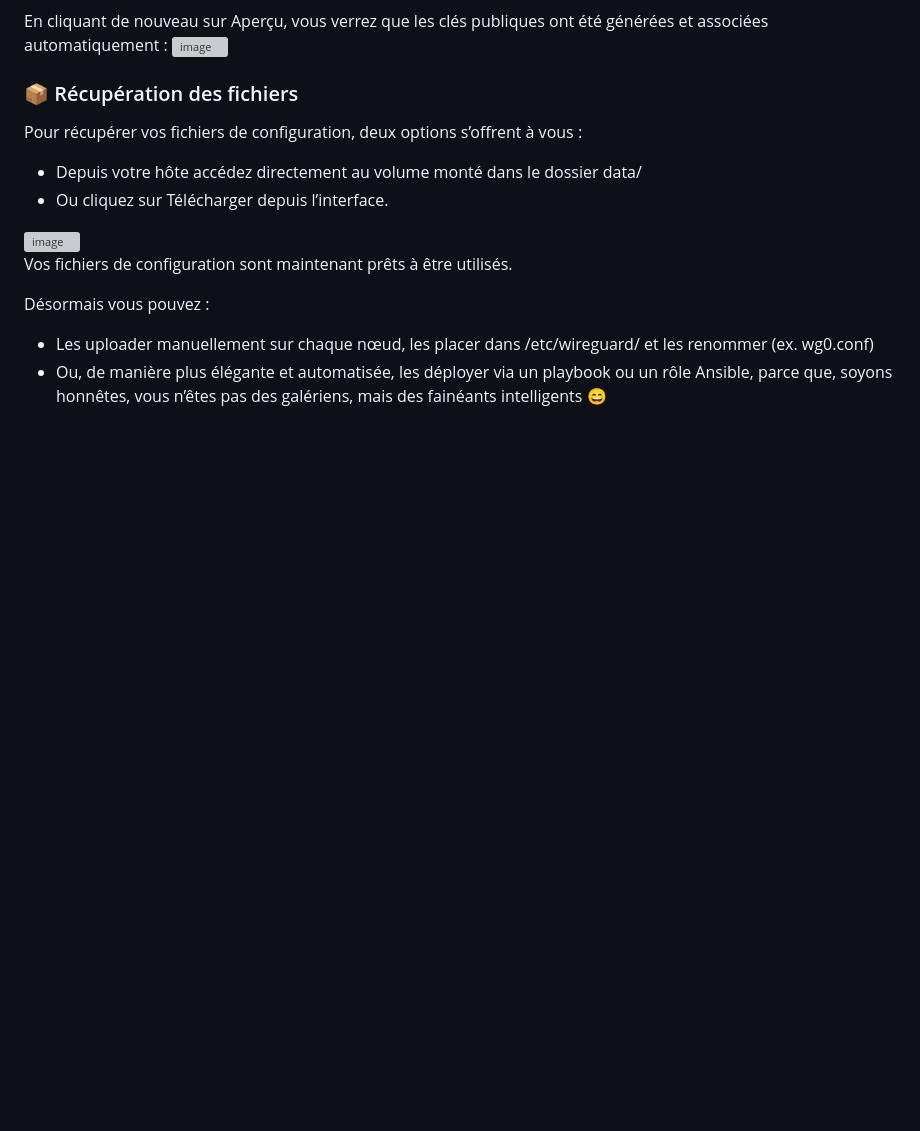
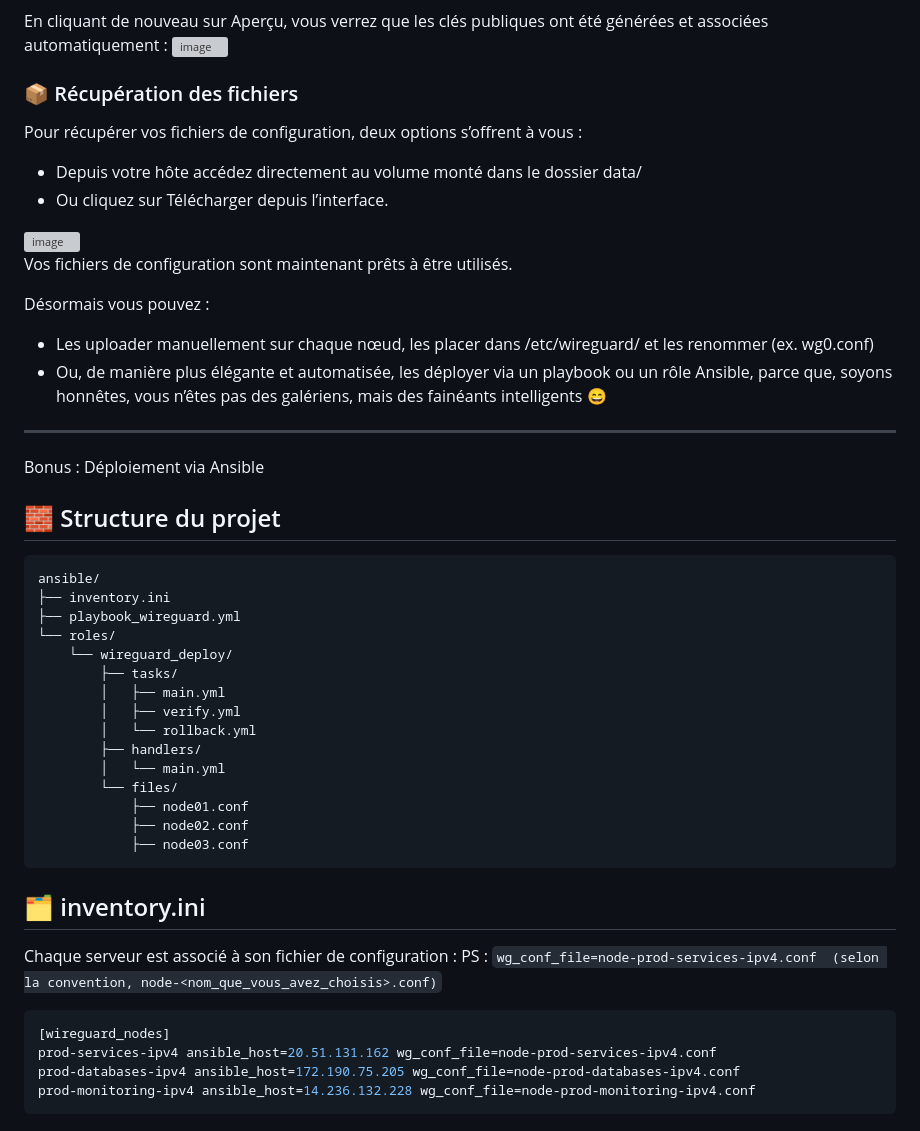
Before and after one commit to CallmeVRM/wireguard-mesh-manager, a Markdown page: Utilisation.md, the part around the change. GitHub-like rendering; blank space fills up the shorter version; grey boxes are pictures that could not be loaded.

````diff
--- a/Utilisation.md
+++ b/Utilisation.md
@@ -57,3 +57,36 @@ Vos fichiers de configuration sont maintenant prêts à être utilisés.
 Désormais vous pouvez :
 - Les uploader manuellement sur chaque nœud, les placer dans /etc/wireguard/ et les renommer (ex. wg0.conf)
 - Ou, de manière plus élégante et automatisée, les déployer via un playbook ou un rôle Ansible, parce que, soyons honnêtes, vous n’êtes pas des galériens, mais des fainéants intelligents 😄
+
+
+---
+Bonus : Déploiement via Ansible
+
+## 🧱 Structure du projet
+```bash
+ansible/
+├── inventory.ini
+├── playbook_wireguard.yml
+└── roles/
+    └── wireguard_deploy/
+        ├── tasks/
+        │   ├── main.yml
+        │   ├── verify.yml
+        │   └── rollback.yml
+        ├── handlers/
+        │   └── main.yml
+        └── files/
+            ├── node01.conf
+            ├── node02.conf
+            ├── node03.conf
+```
+
+## 🗂️ inventory.ini
+Chaque serveur est associé à son fichier de configuration :
+PS : `wg_conf_file=node-prod-services-ipv4.conf  (selon la convention, node-<nom_que_vous_avez_choisis>.conf)`
+```bash
+[wireguard_nodes]
+prod-services-ipv4 ansible_host=20.51.131.162 wg_conf_file=node-prod-services-ipv4.conf
+prod-databases-ipv4 ansible_host=172.190.75.205 wg_conf_file=node-prod-databases-ipv4.conf
+prod-monitoring-ipv4 ansible_host=14.236.132.228 wg_conf_file=node-prod-monitoring-ipv4.conf
+```
````
